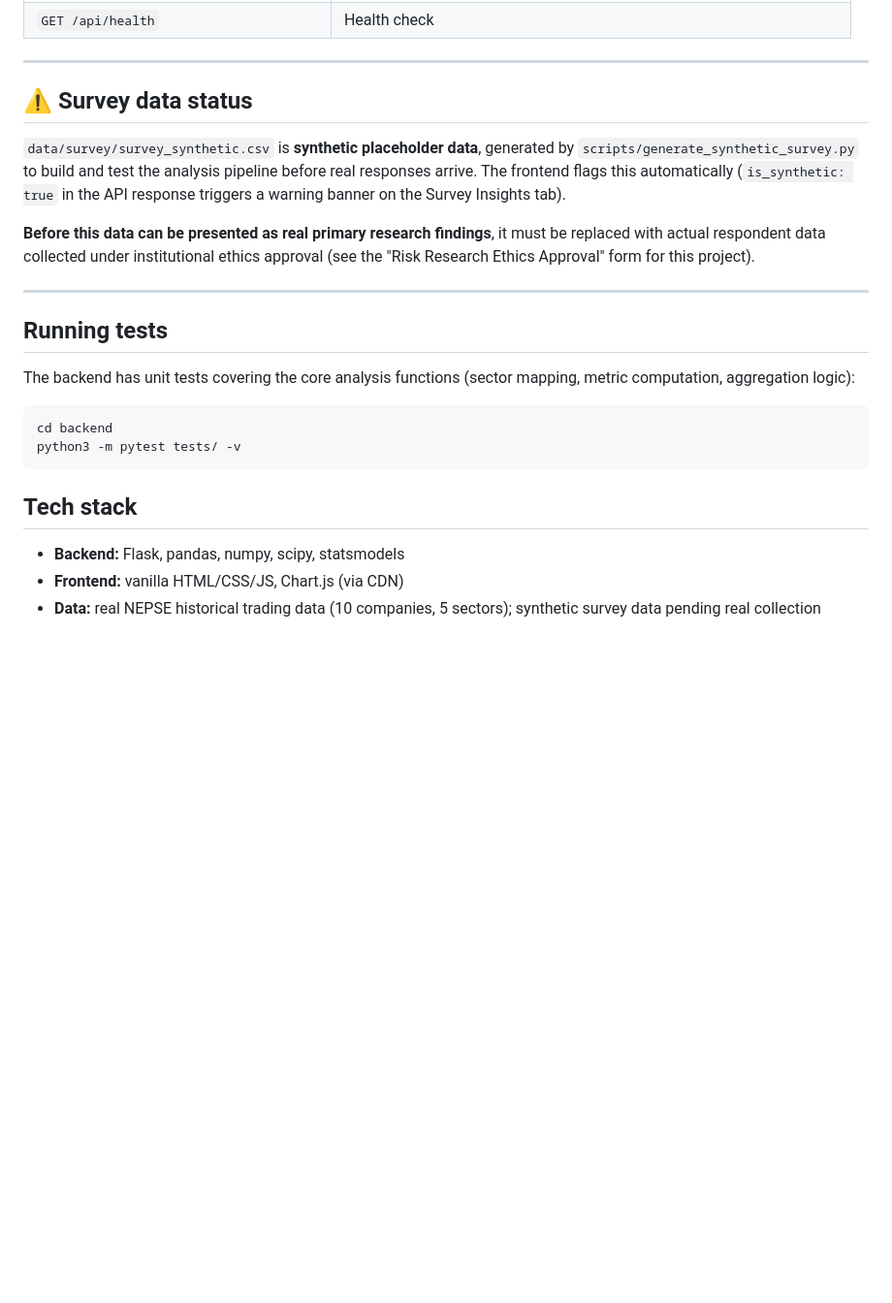
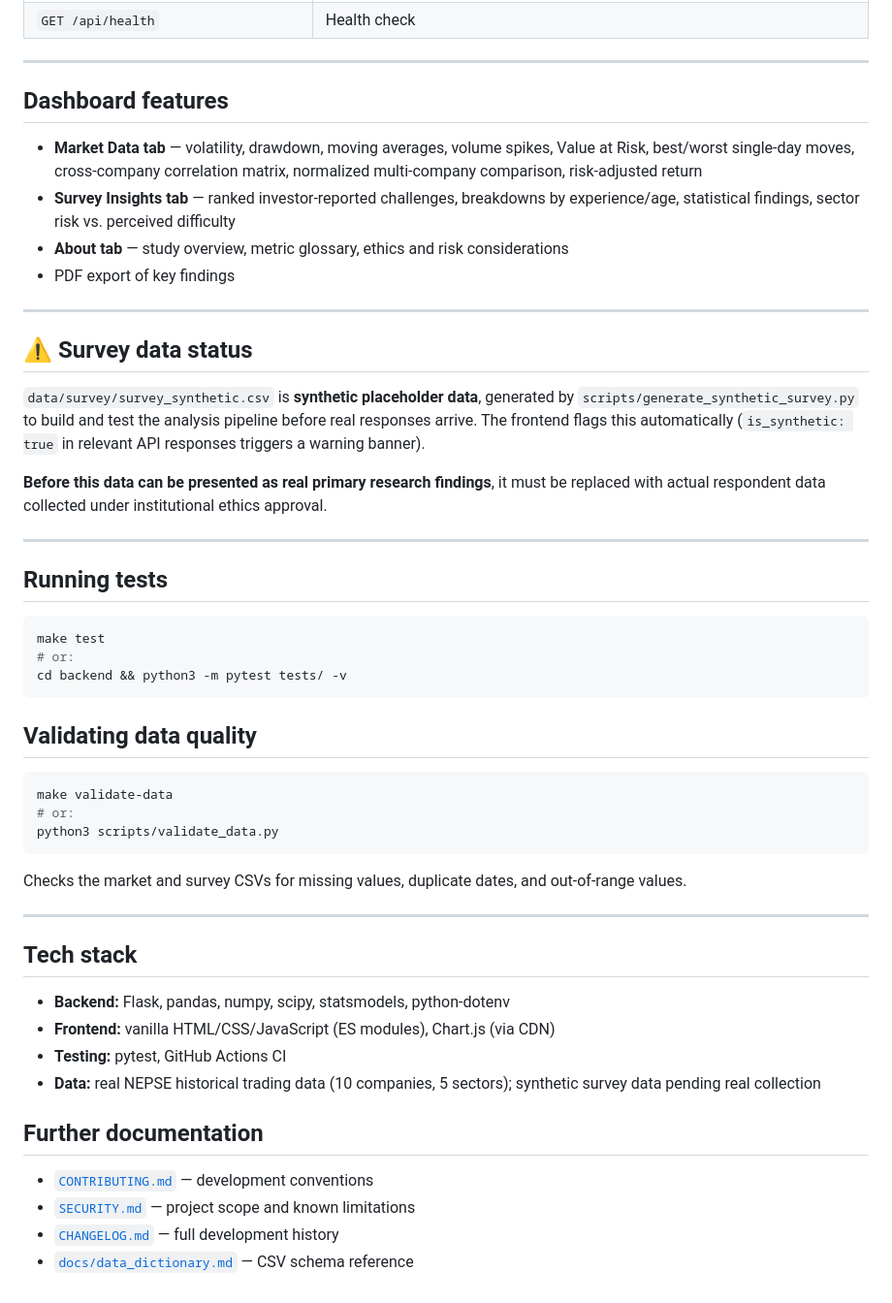
Before and after one commit to shreesha0522/share-market, a Markdown page: README.md, the part around one of its changes. Shown at 97% size. Rendered like a GitHub page; blank space fills up the shorter version.

````diff
--- a/README.md
+++ b/README.md
@@ -65,4 +100,17 @@ Go to **http://127.0.0.1:8000** in your browser.
 | `GET /api/health` | Health check |
+
+---
+
+## Dashboard features
+
+- **Market Data tab** — volatility, drawdown, moving averages, volume spikes,
+  Value at Risk, best/worst single-day moves, cross-company correlation matrix,
+  normalized multi-company comparison, risk-adjusted return
+- **Survey Insights tab** — ranked investor-reported challenges, breakdowns by
+  experience/age, statistical findings, sector risk vs. perceived difficulty
+- **About tab** — study overview, metric glossary, ethics and risk
+  considerations
+- PDF export of key findings
 
 ---
 
@@ -71,28 +119,46 @@ Go to **http://127.0.0.1:8000** in your browser.
 `data/survey/survey_synthetic.csv` is **synthetic placeholder data**, generated
 by `scripts/generate_synthetic_survey.py` to build and test the analysis
 pipeline before real responses arrive. The frontend flags this automatically
-(`is_synthetic: true` in the API response triggers a warning banner on the
-Survey Insights tab).
+(`is_synthetic: true` in relevant API responses triggers a warning banner).
 
 **Before this data can be presented as real primary research findings**, it
 must be replaced with actual respondent data collected under institutional
-ethics approval (see the "Risk Research Ethics Approval" form for this project).
+ethics approval.
 
 ---
 
 ## Running tests
 
-The backend has unit tests covering the core analysis functions (sector
-mapping, metric computation, aggregation logic):
+```bash
+make test
+# or:
+cd backend && python3 -m pytest tests/ -v
+```
+
+## Validating data quality
 
 ```bash
-cd backend
-python3 -m pytest tests/ -v
+make validate-data
+# or:
+python3 scripts/validate_data.py
 ```
+
+Checks the market and survey CSVs for missing values, duplicate dates, and
+out-of-range values.
+
+---
 
 ## Tech stack
 
-- **Backend:** Flask, pandas, numpy, scipy, statsmodels
-- **Frontend:** vanilla HTML/CSS/JS, Chart.js (via CDN)
+- **Backend:** Flask, pandas, numpy, scipy, statsmodels, python-dotenv
+- **Frontend:** vanilla HTML/CSS/JavaScript (ES modules), Chart.js (via CDN)
+- **Testing:** pytest, GitHub Actions CI
 - **Data:** real NEPSE historical trading data (10 companies, 5 sectors);
   synthetic survey data pending real collection
+
+## Further documentation
+
+- [`CONTRIBUTING.md`](CONTRIBUTING.md) — development conventions
+- [`SECURITY.md`](SECURITY.md) — project scope and known limitations
+- [`CHANGELOG.md`](CHANGELOG.md) — full development history
+- [`docs/data_dictionary.md`](docs/data_dictionary.md) — CSV schema reference
````
Also changed, not shown: other parts of README.md (+51 -16 lines).
